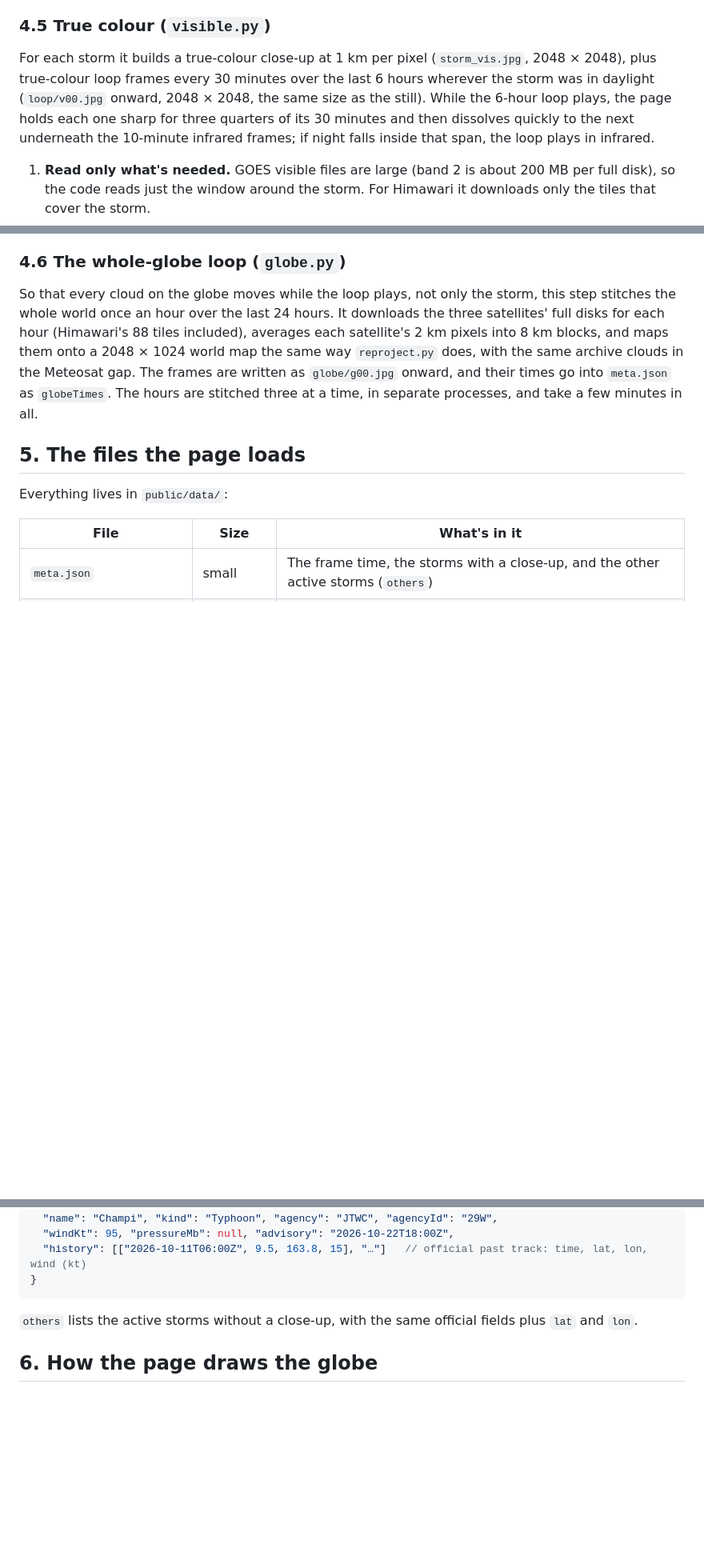
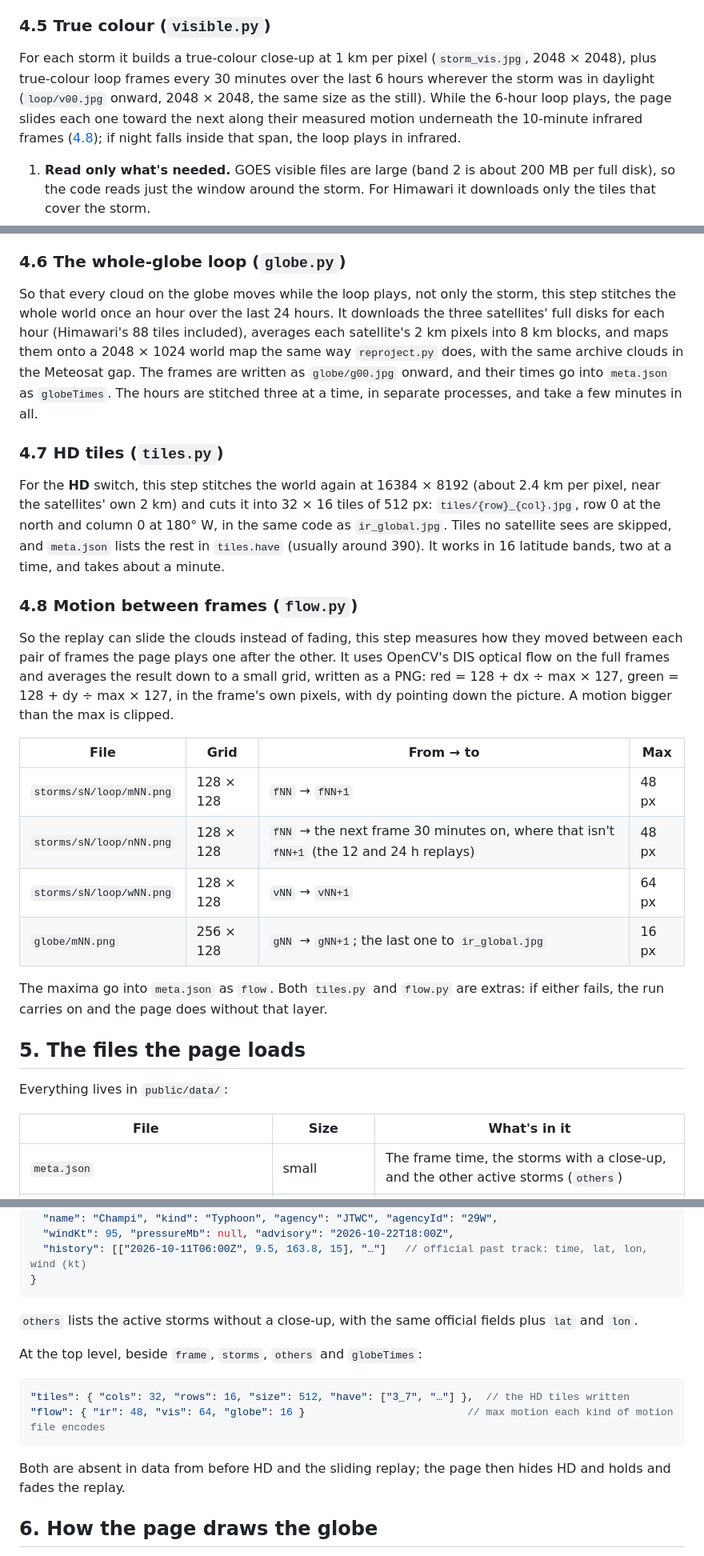
Before and after one commit to aunai-org/Hurix, a Markdown page: docs/spec.md, 3 parts joined by grey strips. Shown at 80% size. Drawn GitHub-style; blank space fills up the shorter version.

````diff
--- a/docs/spec.md
+++ b/docs/spec.md
@@ -135,7 +135,7 @@ Turns the stitched map into the images the page loads:
 
 ### 4.5 True colour (`visible.py`)
 
-For each storm it builds a true-colour close-up at 1 km per pixel (`storm_vis.jpg`, 2048 × 2048), plus true-colour loop frames every 30 minutes over the last 6 hours wherever the storm was in daylight (`loop/v00.jpg` onward, 2048 × 2048, the same size as the still). While the 6-hour loop plays, the page holds each one sharp for three quarters of its 30 minutes and then dissolves quickly to the next underneath the 10-minute infrared frames; if night falls inside that span, the loop plays in infrared.
+For each storm it builds a true-colour close-up at 1 km per pixel (`storm_vis.jpg`, 2048 × 2048), plus true-colour loop frames every 30 minutes over the last 6 hours wherever the storm was in daylight (`loop/v00.jpg` onward, 2048 × 2048, the same size as the still). While the 6-hour loop plays, the page slides each one toward the next along their measured motion underneath the 10-minute infrared frames ([4.8](#48-motion-between-frames-flowpy)); if night falls inside that span, the loop plays in infrared.
 
 1. **Read only what's needed.** GOES visible files are large (band 2 is about 200 MB per full disk), so the code reads just the window around the storm. For Himawari it downloads only the tiles that cover the storm.
 2. **Resample** each band onto the storm's close-up grid.
@@ -148,6 +148,23 @@ Where the sun was down, there's no visible picture, so the page shows infrared t
 ### 4.6 The whole-globe loop (`globe.py`)
 
 So that every cloud on the globe moves while the loop plays, not only the storm, this step stitches the whole world once an hour over the last 24 hours. It downloads the three satellites' full disks for each hour (Himawari's 88 tiles included), averages each satellite's 2 km pixels into 8 km blocks, and maps them onto a 2048 × 1024 world map the same way `reproject.py` does, with the same archive clouds in the Meteosat gap. The frames are written as `globe/g00.jpg` onward, and their times go into `meta.json` as `globeTimes`. The hours are stitched three at a time, in separate processes, and take a few minutes in all.
+
+### 4.7 HD tiles (`tiles.py`)
+
+For the **HD** switch, this step stitches the world again at 16384 × 8192 (about 2.4 km per pixel, near the satellites' own 2 km) and cuts it into 32 × 16 tiles of 512 px: `tiles/{row}_{col}.jpg`, row 0 at the north and column 0 at 180° W, in the same code as `ir_global.jpg`. Tiles no satellite sees are skipped, and `meta.json` lists the rest in `tiles.have` (usually around 390). It works in 16 latitude bands, two at a time, and takes about a minute.
+
+### 4.8 Motion between frames (`flow.py`)
+
+So the replay can slide the clouds instead of fading, this step measures how they moved between each pair of frames the page plays one after the other. It uses OpenCV's DIS optical flow on the full frames and averages the result down to a small grid, written as a PNG: red = 128 + dx ÷ max × 127, green = 128 + dy ÷ max × 127, in the frame's own pixels, with dy pointing down the picture. A motion bigger than the max is clipped.
+
+| File | Grid | From → to | Max |
+| --- | --- | --- | --- |
+| `storms/sN/loop/mNN.png` | 128 × 128 | `fNN` → `fNN+1` | 48 px |
+| `storms/sN/loop/nNN.png` | 128 × 128 | `fNN` → the next frame 30 minutes on, where that isn't `fNN+1` (the 12 and 24 h replays) | 48 px |
+| `storms/sN/loop/wNN.png` | 128 × 128 | `vNN` → `vNN+1` | 64 px |
+| `globe/mNN.png` | 256 × 128 | `gNN` → `gNN+1`; the last one to `ir_global.jpg` | 16 px |
+
+The maxima go into `meta.json` as `flow`. Both `tiles.py` and `flow.py` are extras: if either fails, the run carries on and the page does without that layer.
 
 ## 5. The files the page loads
 
@@ -199,6 +218,15 @@ That covers 180 K to 320 K (−93 °C to +47 °C), more than any real cloud or s
 
 `others` lists the active storms without a close-up, with the same official fields plus `lat` and `lon`.
 
+At the top level, beside `frame`, `storms`, `others` and `globeTimes`:
+
+```jsonc
+"tiles": { "cols": 32, "rows": 16, "size": 512, "have": ["3_7", "…"] },  // the HD tiles written
+"flow": { "ir": 48, "vis": 64, "globe": 16 }                          // max motion each kind of motion file encodes
+```
+
+Both are absent in data from before HD and the sliding replay; the page then hides HD and holds and fades the replay.
+
 ## 6. How the page draws the globe
 
 The page is TypeScript, built by Vite. `src/main.ts` loads `meta.json`, builds the scene (`src/hdr/scene.ts`) and wires up the controls (`src/ui.ts`).
````
Also changed, not shown: other parts of docs/spec.md (+6 -2 lines), README.md (+4 -1 lines).
